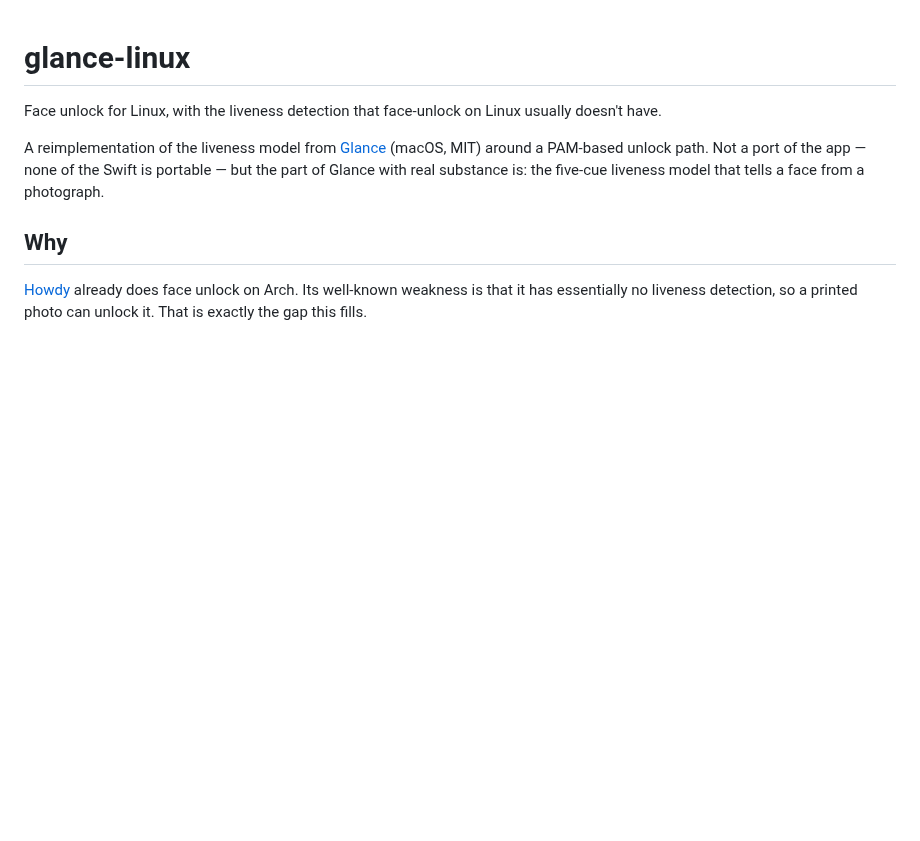
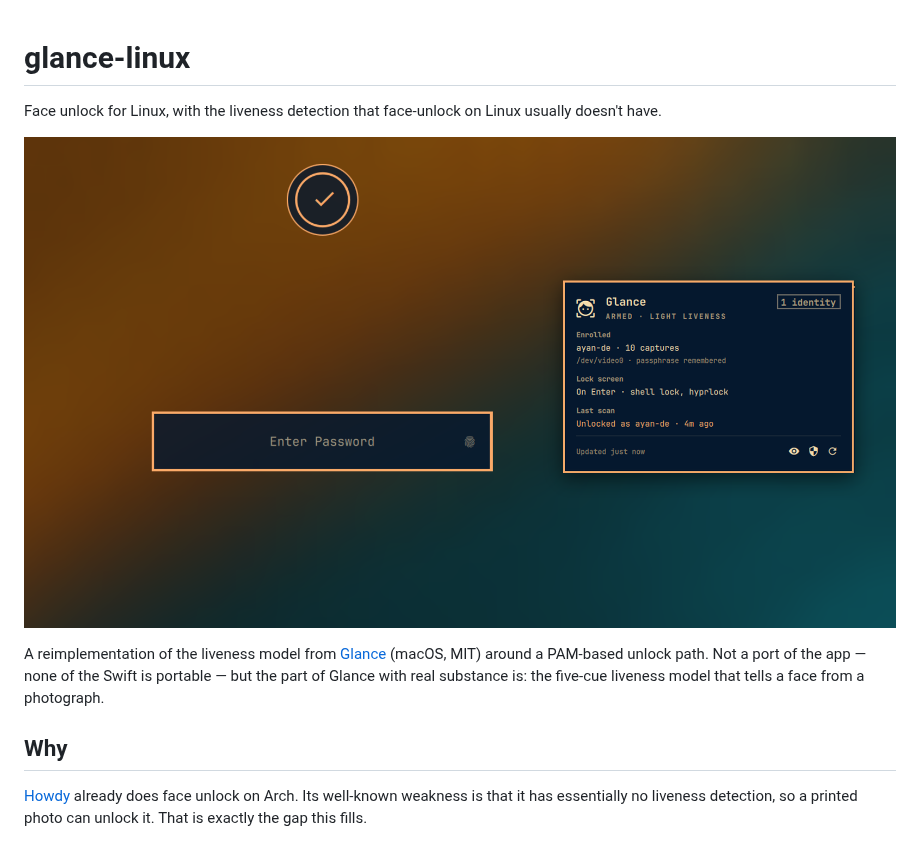
Before and after one commit to ayandexyz/glance-linux, a Markdown page: README.md, the part around the change. Drawn GitHub-style; pictures changed too: plugin/preview.png (added); blank space fills up the shorter version.

```diff
--- a/README.md
+++ b/README.md
@@ -2,6 +2,8 @@
 
 Face unlock for Linux, with the liveness detection that face-unlock on Linux
 usually doesn't have.
+
+![The lock screen's face unlock indicator and the Glance bar panel](plugin/preview.png)
 
 A reimplementation of the liveness model from
 [Glance](https://github.com/jonnyoo/glance) (macOS, MIT) around a PAM-based
```
Also changed, not shown: packaging/aur/README.md (+4 -1 lines), plugin/README.md (+2 -0 lines).
